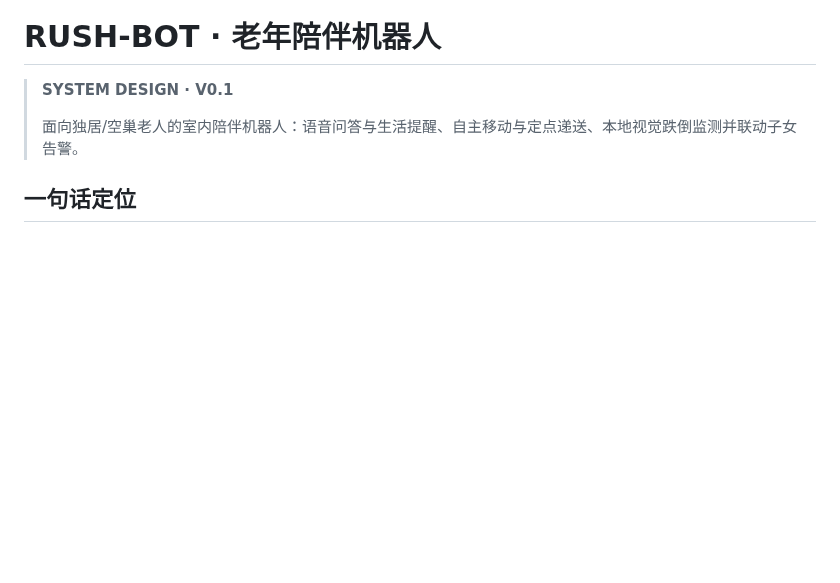
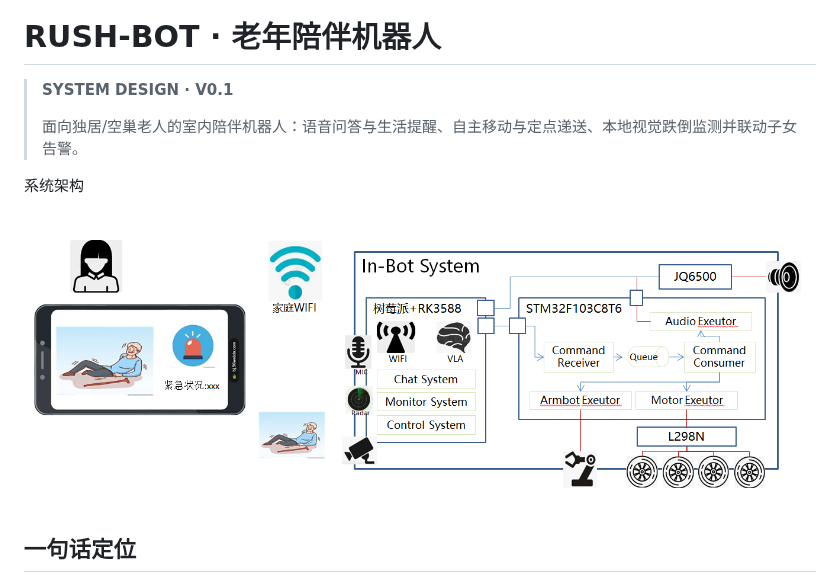
Before and after one commit to coregiu/rush-bot, a Markdown page: README.md, the part around the change. GitHub-like rendering; pictures changed too: docs/architecture.png (added); blank space fills up the shorter version.

```diff
--- a/README.md
+++ b/README.md
@@ -3,6 +3,10 @@
 > **SYSTEM DESIGN · V0.1**
 >
 > 面向独居/空巢老人的室内陪伴机器人：语音问答与生活提醒、自主移动与定点递送、本地视觉跌倒监测并联动子女告警。
+
+系统架构
+
+![](docs/architecture.png)
 
 ## 一句话定位
 
```
Also changed, not shown: 3 other files.
